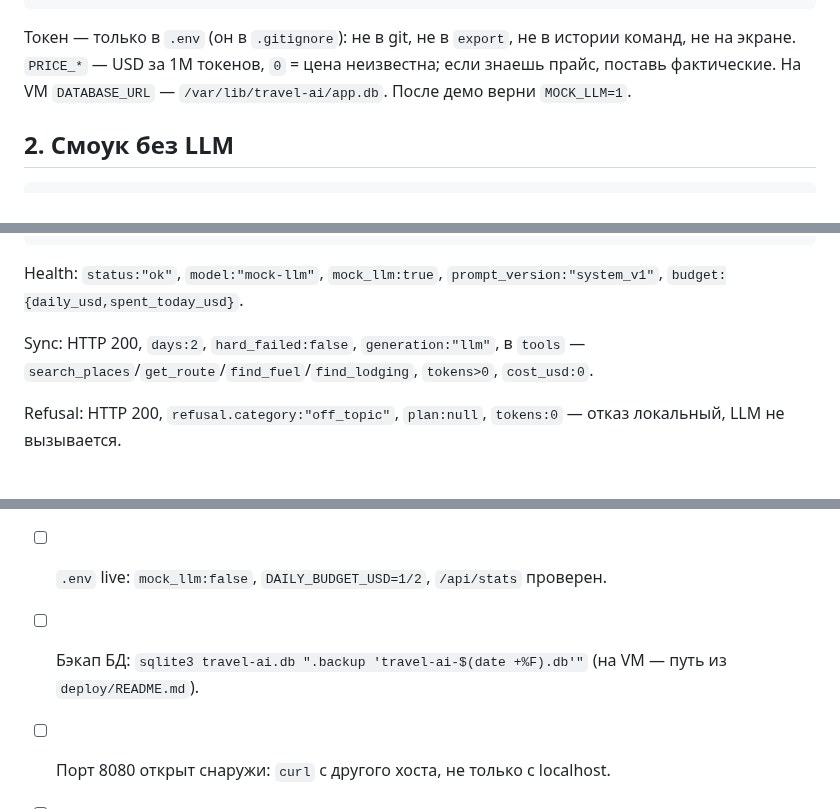
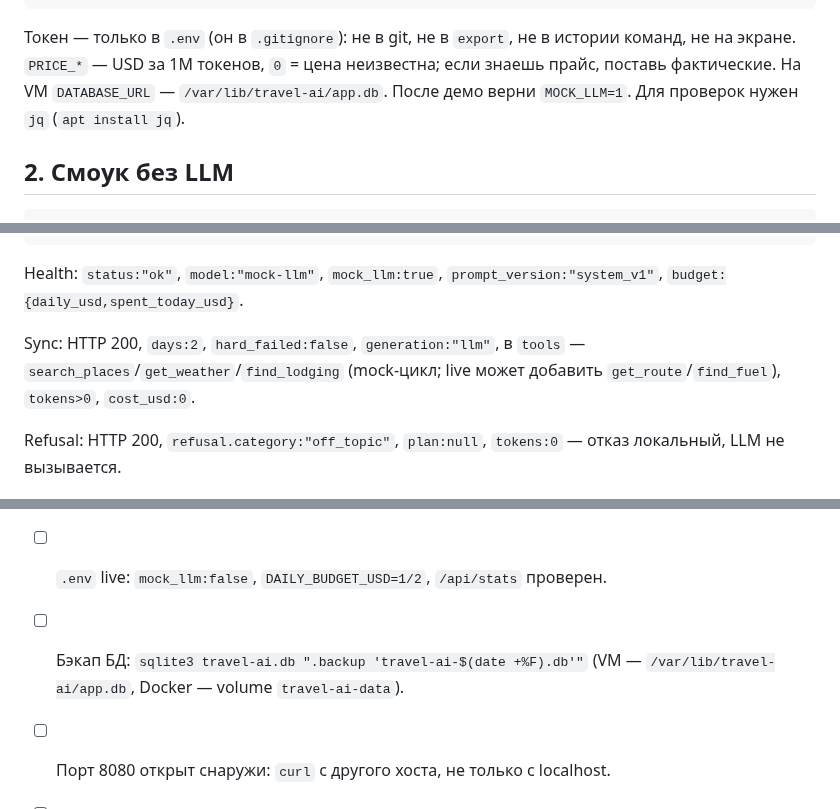
Before and after one commit to MikhaelCat/vibecode, a Markdown page: docs/DEMO.md, 3 parts joined by grey strips. Drawn GitHub-style.

````diff
--- a/docs/DEMO.md
+++ b/docs/DEMO.md
@@ -23,7 +23,7 @@ PRICE_OUT_PER_M=0
 DATABASE_URL=sqlite://travel-ai.db
 ```
 
-Токен — только в `.env` (он в `.gitignore`): не в git, не в `export`, не в истории команд, не на экране. `PRICE_*` — USD за 1M токенов, `0` = цена неизвестна; если знаешь прайс, поставь фактические. На VM `DATABASE_URL` — `/var/lib/travel-ai/app.db`. После демо верни `MOCK_LLM=1`.
+Токен — только в `.env` (он в `.gitignore`): не в git, не в `export`, не в истории команд, не на экране. `PRICE_*` — USD за 1M токенов, `0` = цена неизвестна; если знаешь прайс, поставь фактические. На VM `DATABASE_URL` — `/var/lib/travel-ai/app.db`. После демо верни `MOCK_LLM=1`. Для проверок нужен `jq` (`apt install jq`).
 
 ## 2. Смоук без LLM
 
@@ -37,7 +37,7 @@ curl -s -X POST http://127.0.0.1:8080/api/plan/sync -H 'content-type: applicatio
 
 Health: `status:"ok"`, `model:"mock-llm"`, `mock_llm:true`, `prompt_version:"system_v1"`, `budget:{daily_usd,spent_today_usd}`.
 
-Sync: HTTP 200, `days:2`, `hard_failed:false`, `generation:"llm"`, в `tools` — `search_places`/`get_route`/`find_fuel`/`find_lodging`, `tokens>0`, `cost_usd:0`.
+Sync: HTTP 200, `days:2`, `hard_failed:false`, `generation:"llm"`, в `tools` — `search_places`/`get_weather`/`find_lodging` (mock-цикл; live может добавить `get_route`/`find_fuel`), `tokens>0`, `cost_usd:0`.
 
 Refusal: HTTP 200, `refusal.category:"off_topic"`, `plan:null`, `tokens:0` — отказ локальный, LLM не вызывается.
 
@@ -132,7 +133,7 @@ docker logs -f travel-ai-demo
 - [ ] Токен только в `.env`; `chmod 600`; в репозитории, логах, истории и на экране его нет.
 - [ ] `MOCK_LLM=1 cargo run` + health/sync/refusal из §2 проходят.
 - [ ] `.env` live: `mock_llm:false`, `DAILY_BUDGET_USD=1/2`, `/api/stats` проверен.
-- [ ] Бэкап БД: `sqlite3 travel-ai.db ".backup 'travel-ai-$(date +%F).db'"` (на VM — путь из `deploy/README.md`).
+- [ ] Бэкап БД: `sqlite3 travel-ai.db ".backup 'travel-ai-$(date +%F).db'"` (VM — `/var/lib/travel-ai/app.db`, Docker — volume `travel-ai-data`).
 - [ ] Порт 8080 открыт снаружи: `curl` с другого хоста, не только с localhost.
 - [ ] Резервное видео 2–3 минуты (mock-прогон) + скриншоты trace; проигрывается локально.
 - [ ] Проверен fallback: `MOCK_LLM=1`, рестарт, тот же запрос.
````
Also changed, not shown: other parts of docs/DEMO.md (+9 -8 lines).
